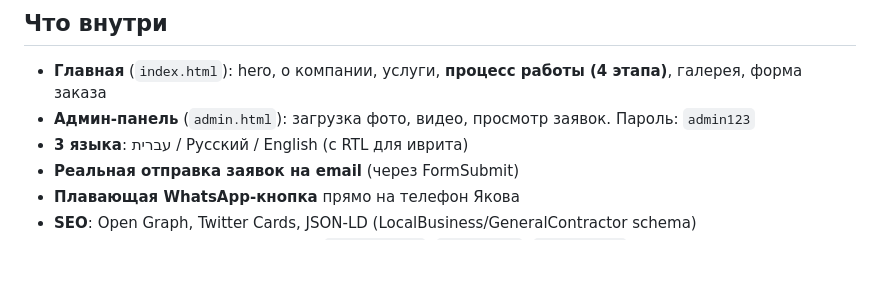
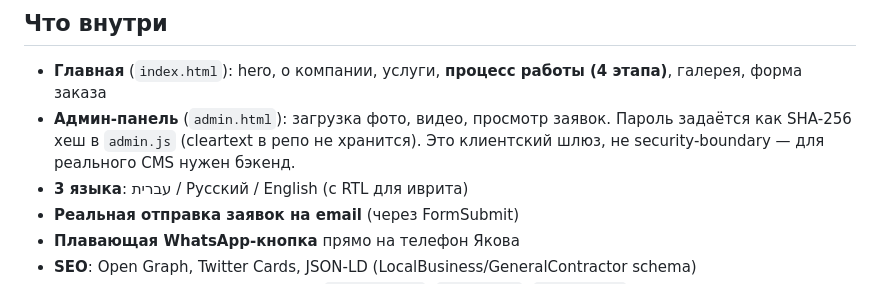
Before and after one commit to kadykoevtimur-star/yakov-development, a Markdown page: README.md, the part around the change. Rendered like a GitHub page; blank space fills up the shorter version.

Commit message:
docs: remove stale cleartext password from README (repo is public)

```diff
--- a/README.md
+++ b/README.md
@@ -5,7 +5,7 @@
 ## Что внутри
 
 - **Главная** (`index.html`): hero, о компании, услуги, **процесс работы (4 этапа)**, галерея, форма заказа
-- **Админ-панель** (`admin.html`): загрузка фото, видео, просмотр заявок. Пароль: `admin123`
+- **Админ-панель** (`admin.html`): загрузка фото, видео, просмотр заявок. Пароль задаётся как SHA-256 хеш в `admin.js` (cleartext в репо не хранится). Это клиентский шлюз, не security-boundary — для реального CMS нужен бэкенд.
 - **3 языка**: עברית / Русский / English (с RTL для иврита)
 - **Реальная отправка заявок на email** (через FormSubmit)
 - **Плавающая WhatsApp-кнопка** прямо на телефон Якова
```
